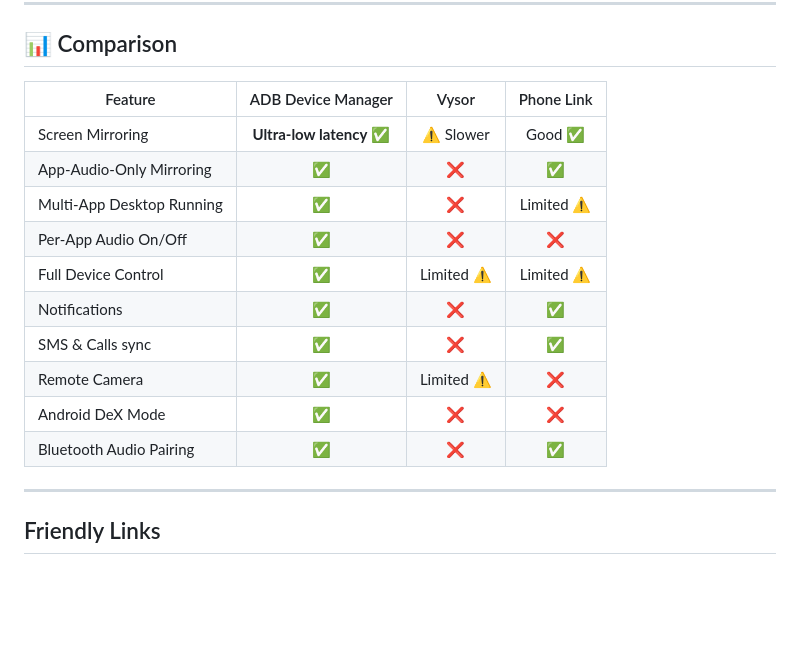
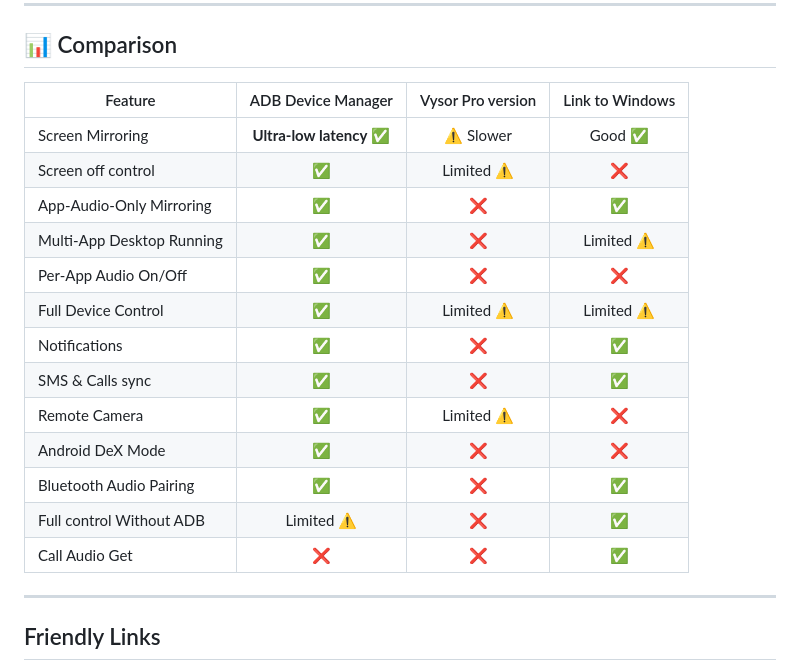
Before and after one commit to Shrey113/Adb-Device-Manager-2, a Markdown page: README.md, the part around the change. Rendered like a GitHub page; blank space fills up the shorter version.

Commit message:
Revise README for improved content and formatting
Updated README.md to enhance content structure and clarity.

```diff
--- a/README.md
+++ b/README.md
@@ -112,9 +112,10 @@ ADB Device Manager offers **two powerful modes** that work independently or toge
 
 ## 📊 Comparison
 
-| Feature | ADB Device Manager | Vysor | Phone Link |
+| Feature | ADB Device Manager | Vysor Pro version | Link to Windows |
 |--------|:------------------:|:-----:|:----------:|
 | Screen Mirroring | **Ultra-low latency** ✅ | ⚠️ Slower | Good ✅ |
+| Screen off control | ✅ | Limited ⚠️ | ❌ |
 | App-Audio-Only Mirroring | ✅ | ❌ | ✅ |
 | Multi-App Desktop Running | ✅ | ❌ | Limited ⚠️ |
 | Per-App Audio On/Off | ✅ | ❌ | ❌ |
@@ -124,6 +125,8 @@ ADB Device Manager offers **two powerful modes** that work independently or toge
 | Remote Camera | ✅ | Limited ⚠️ | ❌ |
 | Android DeX Mode | ✅ | ❌ | ❌ |
 | Bluetooth Audio Pairing | ✅ | ❌ | ✅ |
+| Full control Without ADB | Limited ⚠️ | ❌ | ✅ |
+| Call Audio Get | ❌ | ❌ | ✅ |
 
 ---
 
```
